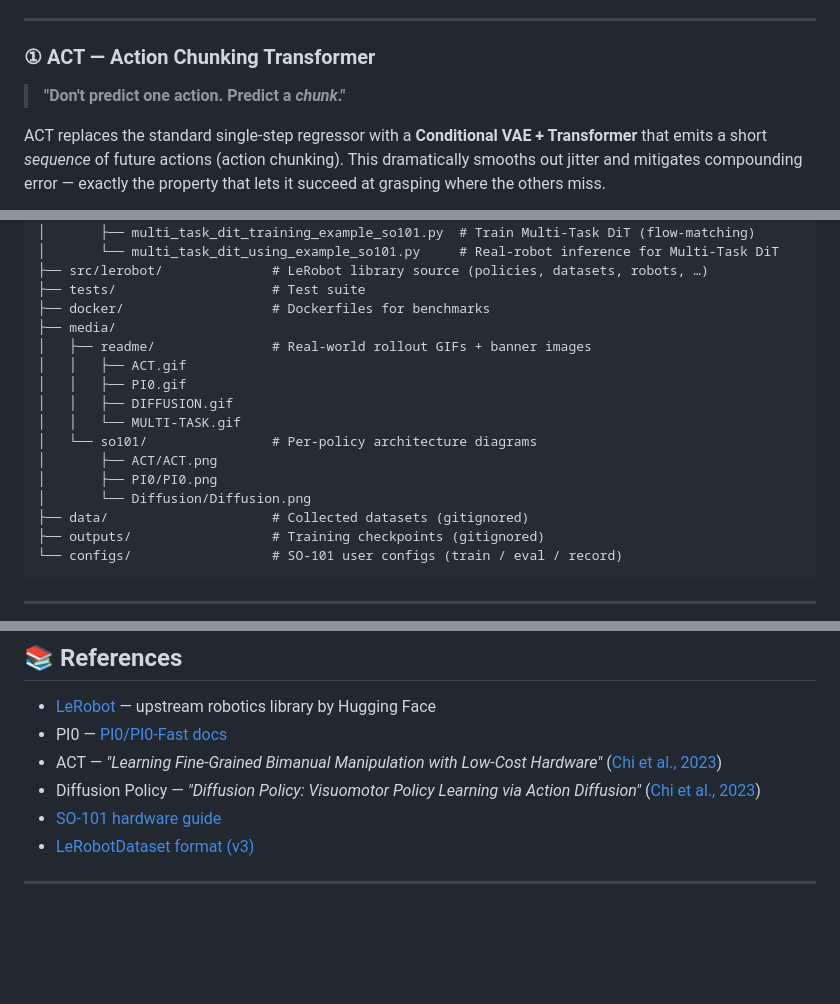
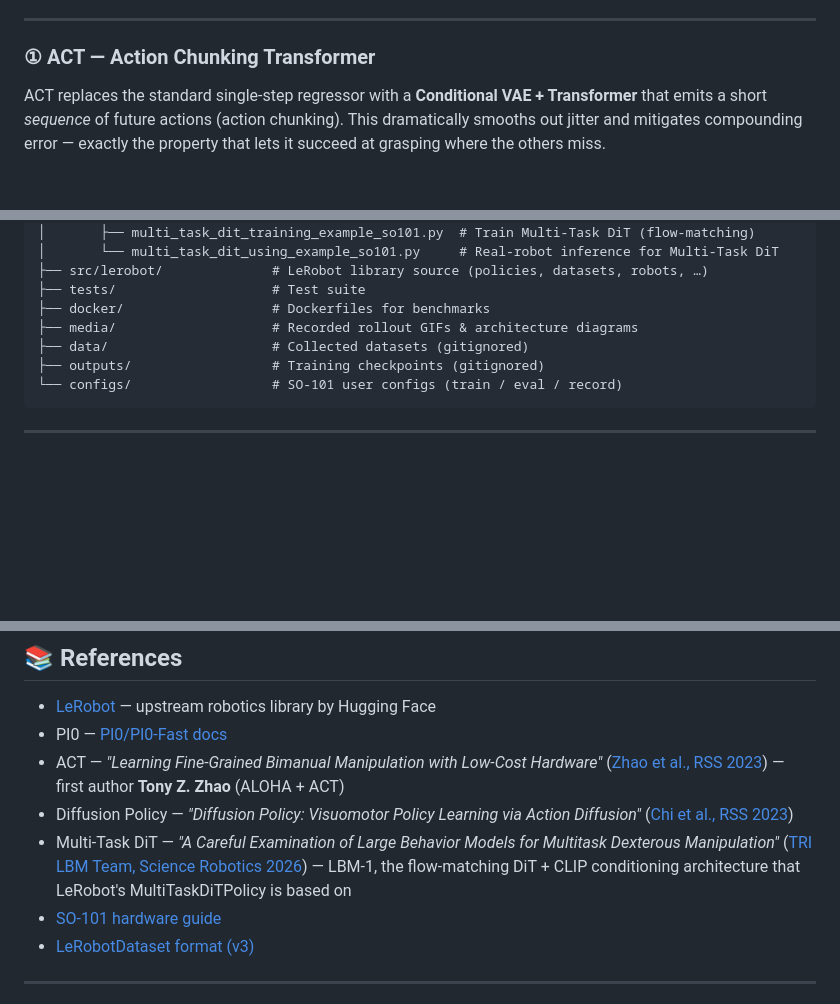
Before and after one commit to Yangjingyuan-HK/lerobot-so101-policy-evaluation, a Markdown page: README.md, 3 parts joined by grey strips. Rendered like a GitHub page; blank space fills up the shorter version.

```diff
--- a/README.md
+++ b/README.md
@@ -78,8 +78,6 @@ Each policy represents a different paradigm in robot learning — from classical
 
 ### ① ACT — Action Chunking Transformer
 
-> **"Don't predict one action. Predict a *chunk*."**
-
 ACT replaces the standard single-step regressor with a **Conditional VAE + Transformer** that emits a short *sequence* of future actions (action chunking). This dramatically smooths out jitter and mitigates compounding error — exactly the property that lets it succeed at grasping where the others miss.
 
 <p align="center">
@@ -288,16 +280,7 @@ lerobot/
 ├── src/lerobot/              # LeRobot library source (policies, datasets, robots, …)
 ├── tests/                    # Test suite
 ├── docker/                   # Dockerfiles for benchmarks
-├── media/
-│   ├── readme/               # Real-world rollout GIFs + banner images
-│   │   ├── ACT.gif
-│   │   ├── PI0.gif
-│   │   ├── DIFFUSION.gif
-│   │   └── MULTI-TASK.gif
-│   └── so101/                # Per-policy architecture diagrams
-│       ├── ACT/ACT.png
-│       ├── PI0/PI0.png
-│       └── Diffusion/Diffusion.png
+├── media/                    # Recorded rollout GIFs & architecture diagrams
 ├── data/                     # Collected datasets (gitignored)
 ├── outputs/                  # Training checkpoints (gitignored)
 └── configs/                  # SO-101 user configs (train / eval / record)
@@ -321,8 +304,9 @@ Work in progress — tracked on this repo:
 
 - [LeRobot](https://github.com/huggingface/lerobot) — upstream robotics library by Hugging Face
 - PI0 — [PI0/PI0-Fast docs](https://huggingface.co/docs/lerobot/pi0fast)
-- ACT — *"Learning Fine-Grained Bimanual Manipulation with Low-Cost Hardware"* ([Chi et al., 2023](https://arxiv.org/abs/2304.13705))
-- Diffusion Policy — *"Diffusion Policy: Visuomotor Policy Learning via Action Diffusion"* ([Chi et al., 2023](https://arxiv.org/abs/2303.04137))
+- ACT — *"Learning Fine-Grained Bimanual Manipulation with Low-Cost Hardware"* ([Zhao et al., RSS 2023](https://arxiv.org/abs/2304.13705)) — first author **Tony Z. Zhao** (ALOHA + ACT)
+- Diffusion Policy — *"Diffusion Policy: Visuomotor Policy Learning via Action Diffusion"* ([Chi et al., RSS 2023](https://arxiv.org/abs/2303.04137))
+- Multi-Task DiT — *"A Careful Examination of Large Behavior Models for Multitask Dexterous Manipulation"* ([TRI LBM Team, Science Robotics 2026](https://arxiv.org/abs/2507.05331)) — LBM-1, the flow-matching DiT + CLIP conditioning architecture that LeRobot's MultiTaskDiTPolicy is based on
 - [SO-101 hardware guide](https://huggingface.co/docs/lerobot/so101)
 - [LeRobotDataset format (v3)](https://huggingface.co/docs/lerobot/lerobot-dataset-v3)
 
```
Also changed, not shown: other parts of README.md (+1 -7 lines).
